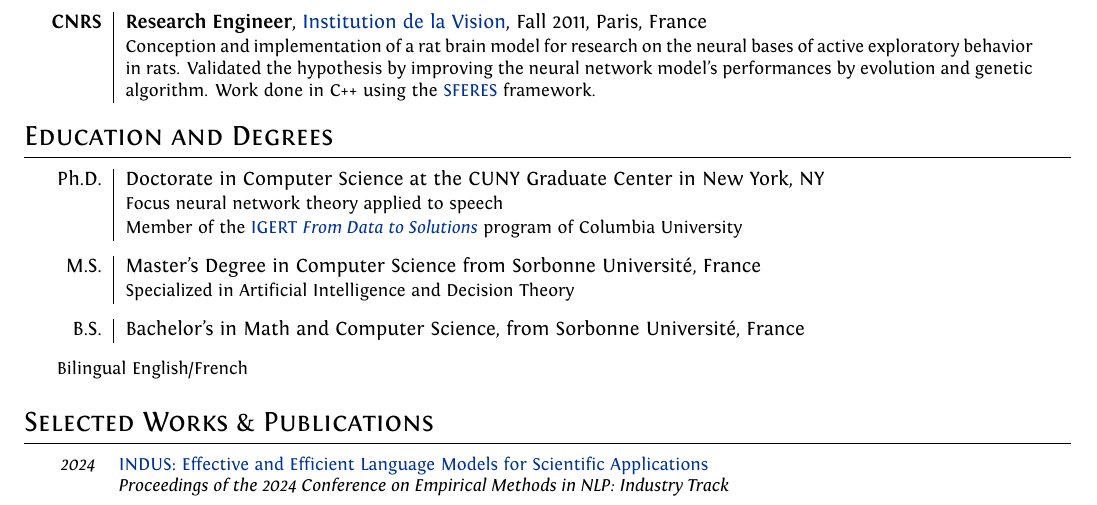
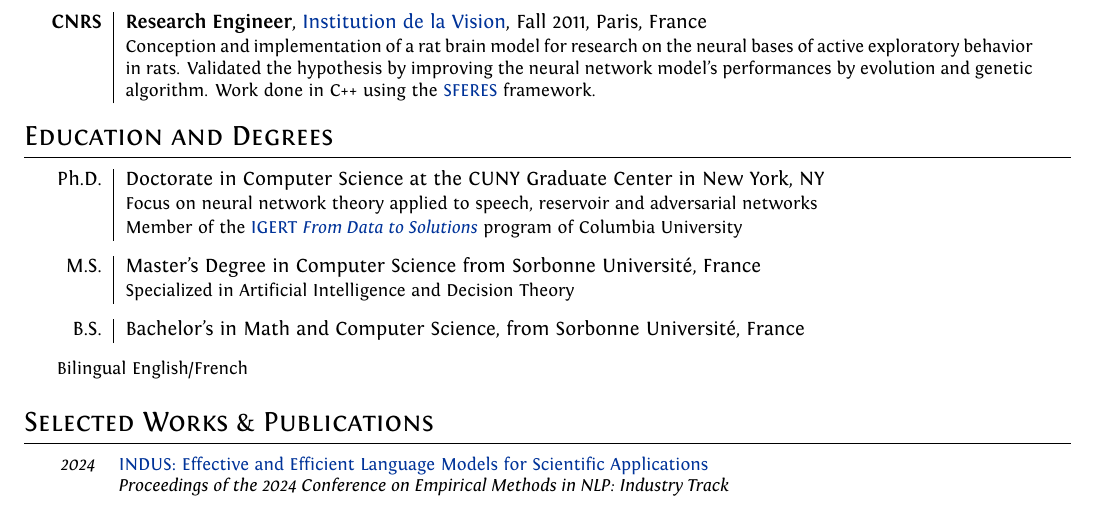
Before and after one commit to grezesf/Resume, a LaTeX CV (Resume_GREZES_Felix.tex): part of page 1 of 2, cut so that both start at the same text. Compiled offline with XeLaTeX.

Commit message:
fixed PHD focus line

```diff
--- a/Resume_GREZES_Felix.tex
+++ b/Resume_GREZES_Felix.tex
@@ -167,7 +167,7 @@
     \begin{tabular}{r|p{160mm}}
         % hphantom to align with longest text in right col
         Ph.D. & Doctorate in Computer Science at the CUNY Graduate Center in New York, NY\\
-        & \small{Focus neural network theory applied to speech}\\
+        & \small{Focus on neural network theory applied to speech, reservoir and adversarial networks}\\
         \hphantom{\textbf{Hunter}} & \small{Member of the \href{http://www.cs.columbia.edu/igert/people_students.shtml}{IGERT {\em From Data to Solutions}} program of Columbia University}\\
         \multicolumn{2}{c}{} \vspace{-1.5mm} \\
 
```
